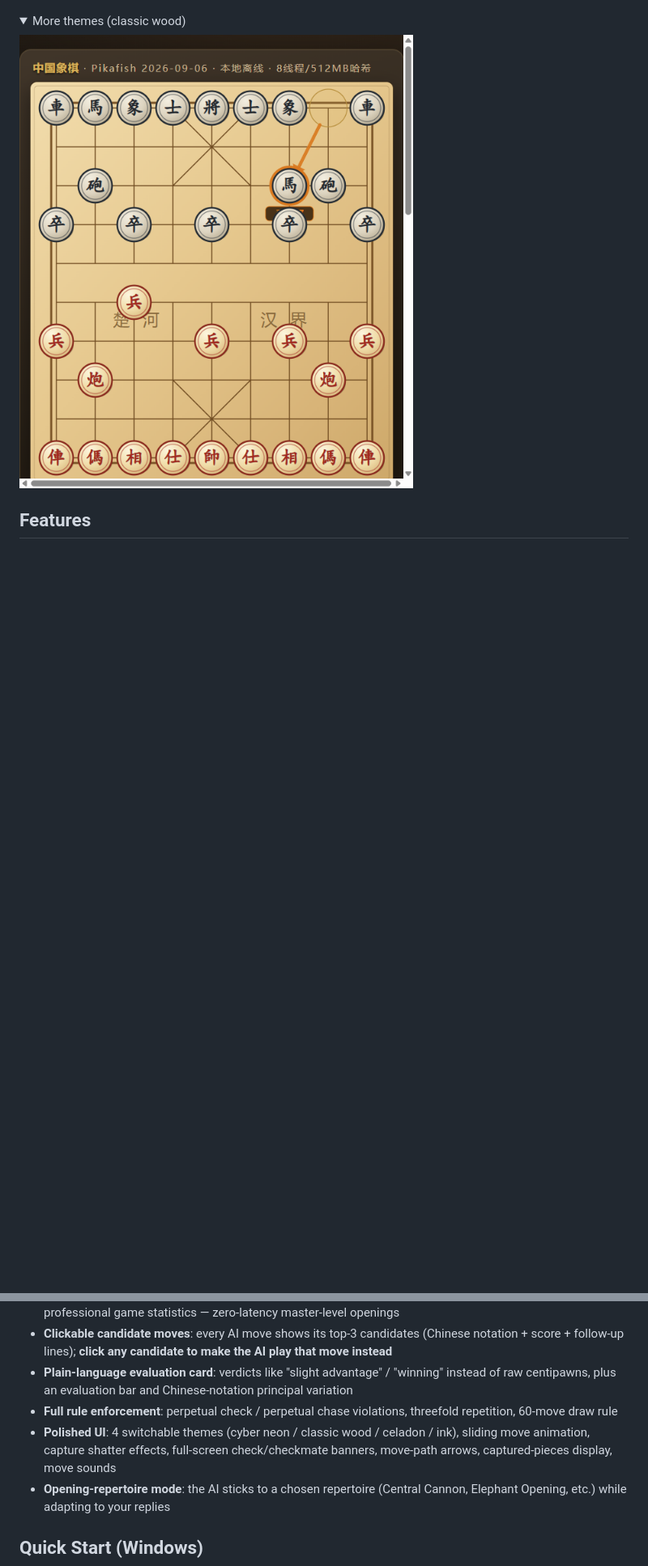
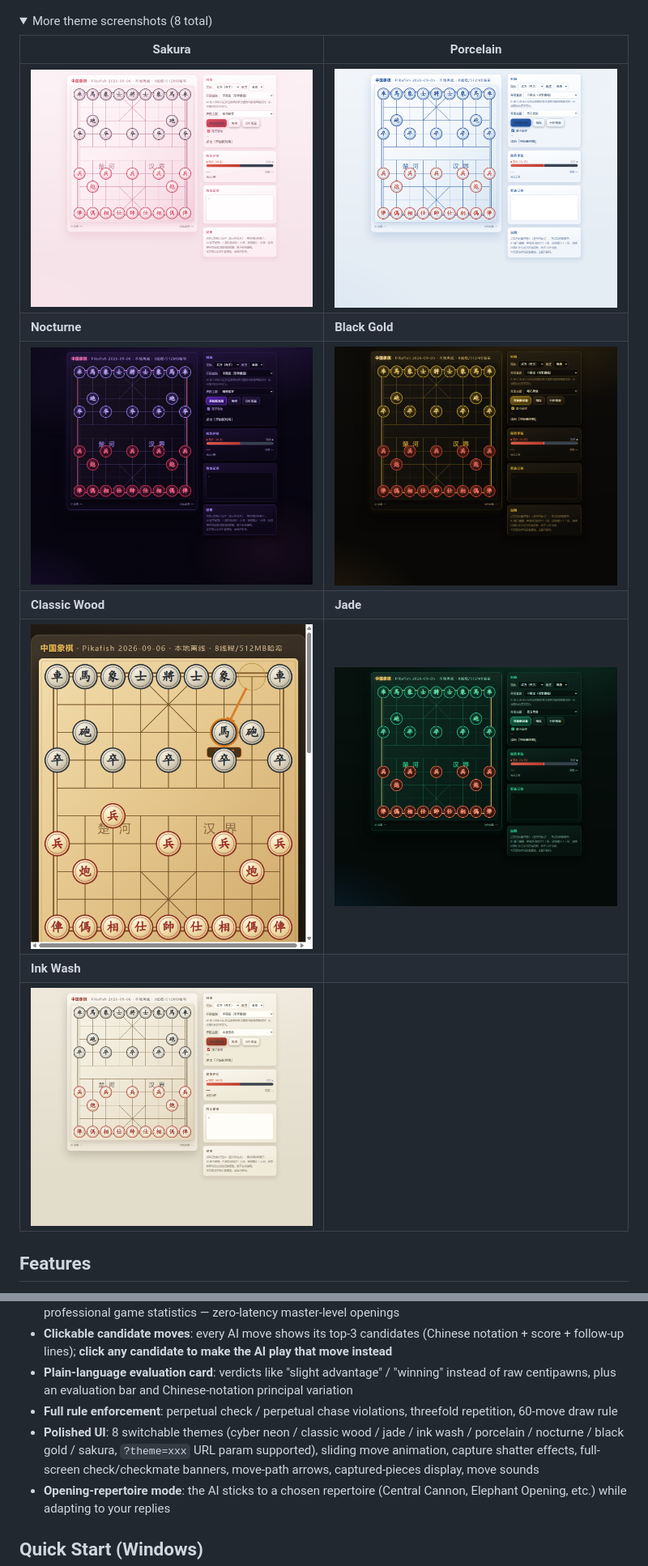
Before and after one commit to rallait/xiangqi-pikafish-web, a Markdown page: README_EN.md, 2 parts joined by grey strips. Shown: that part at 81% size. Drawn GitHub-style; pictures changed too: docs/screenshot-gold.png (added), docs/screenshot-ink.png (added), docs/screenshot-jade.png (added); folded sections open; blank space fills up the shorter version.

```diff
--- a/README_EN.md
+++ b/README_EN.md
@@ -18,9 +18,17 @@ Top-tier engine · 51,101-node professional opening book · clickable candidate
 ![Cyber neon theme](docs/screenshot-cyber.png)
 
 <details>
-<summary>More themes (classic wood)</summary>
+<summary>More theme screenshots (8 total)</summary>
 
-![Classic wood theme](docs/screenshot-wood.png)
+| Sakura | Porcelain |
+|---|---|
+| ![Sakura](docs/screenshot-sakura.png) | ![Porcelain](docs/screenshot-porcelain.png) |
+| **Nocturne** | **Black Gold** |
+| ![Nocturne](docs/screenshot-nocturne.png) | ![Black Gold](docs/screenshot-gold.png) |
+| **Classic Wood** | **Jade** |
+| ![Classic Wood](docs/screenshot-wood.png) | ![Jade](docs/screenshot-jade.png) |
+| **Ink Wash** | |
+| ![Ink Wash](docs/screenshot-ink.png) | |
 
 </details>
 
@@ -31,7 +39,7 @@ Top-tier engine · 51,101-node professional opening book · clickable candidate
 - **Clickable candidate moves**: every AI move shows its top-3 candidates (Chinese notation + score + follow-up lines); **click any candidate to make the AI play that move instead**
 - **Plain-language evaluation card**: verdicts like "slight advantage" / "winning" instead of raw centipawns, plus an evaluation bar and Chinese-notation principal variation
 - **Full rule enforcement**: perpetual check / perpetual chase violations, threefold repetition, 60-move draw rule
-- **Polished UI**: 4 switchable themes (cyber neon / classic wood / celadon / ink), sliding move animation, capture shatter effects, full-screen check/checkmate banners, move-path arrows, captured-pieces display, move sounds
+- **Polished UI**: 8 switchable themes (cyber neon / classic wood / jade / ink wash / porcelain / nocturne / black gold / sakura, `?theme=xxx` URL param supported), sliding move animation, capture shatter effects, full-screen check/checkmate banners, move-path arrows, captured-pieces display, move sounds
 - **Opening-repertoire mode**: the AI sticks to a chosen repertoire (Central Cannon, Elephant Opening, etc.) while adapting to your replies
 
 ## Quick Start (Windows)
```
Also changed, not shown: README.md (+11 -3 lines), 1 other file.
